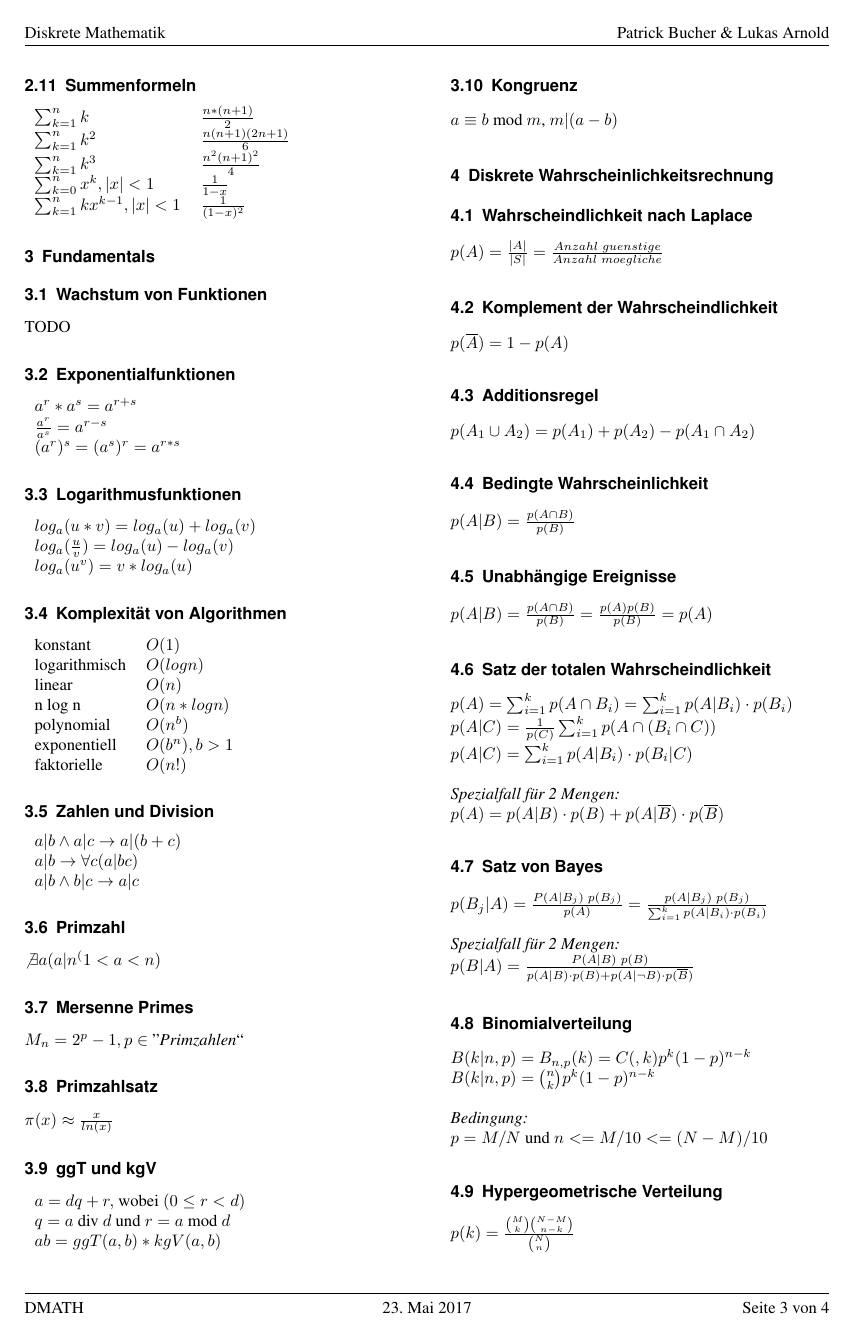
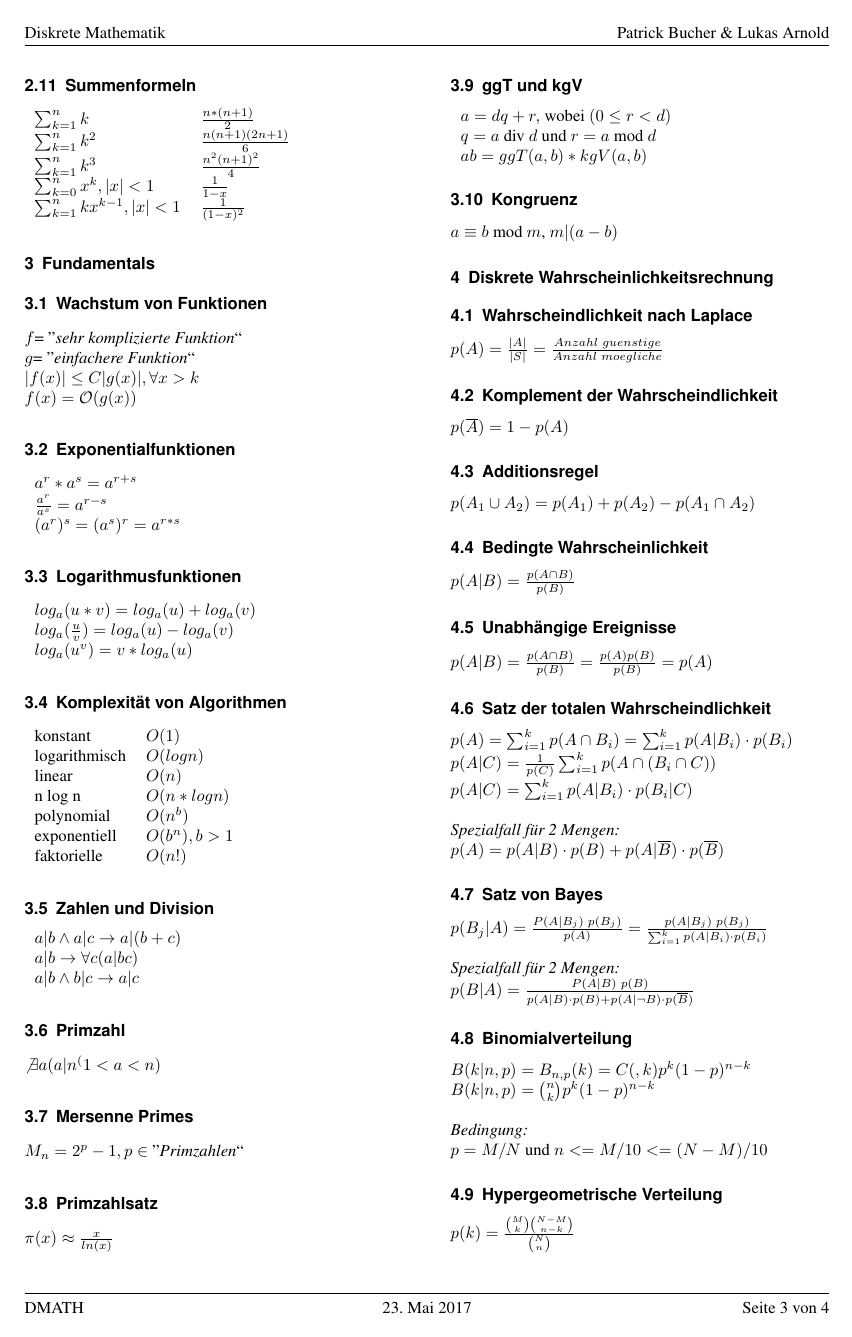
Before and after one commit to hslu-students/dmath, a LaTeX document (dmath.tex, which reads lessons/03-Fundamentals.tex): page 3 of 4. Compiled offline with pdfLaTeX.

Commit message:
Extend 03 formulas

```diff
--- a/lessons/03-Fundamentals.tex
+++ b/lessons/03-Fundamentals.tex
@@ -1,7 +1,10 @@
 \section{Fundamentals}
 
 \subsection{Wachstum von Funktionen}
-TODO
+$ f $= ''\textit{sehr komplizierte Funktion}`` \\
+$ g $= ''\textit{einfachere Funktion}`` \\
+$ |f(x)| \leq C|g(x)|, \forall x > k $ \\
+$ f(x) = \mathcal{O}(g(x)) $
 
 \subsection{Exponentialfunktionen}
 \begin{tabular}{ll}
```
